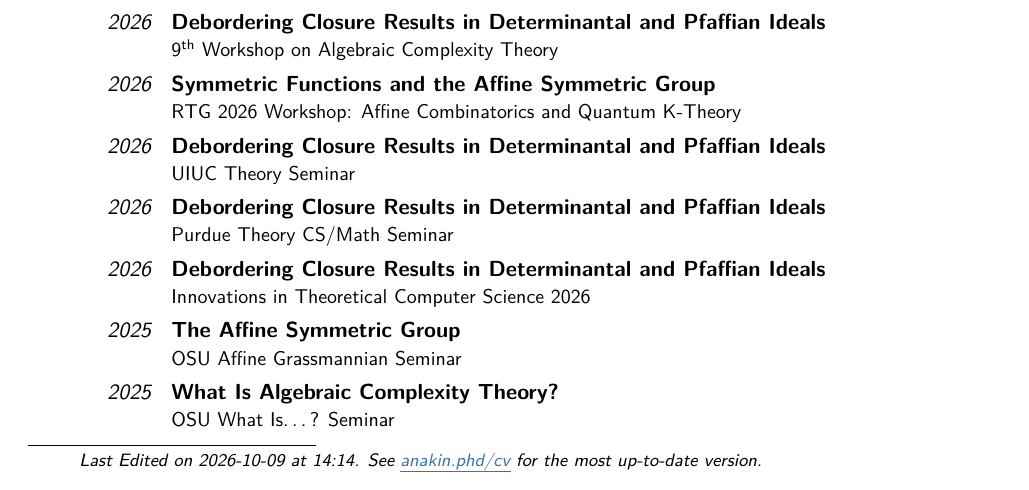
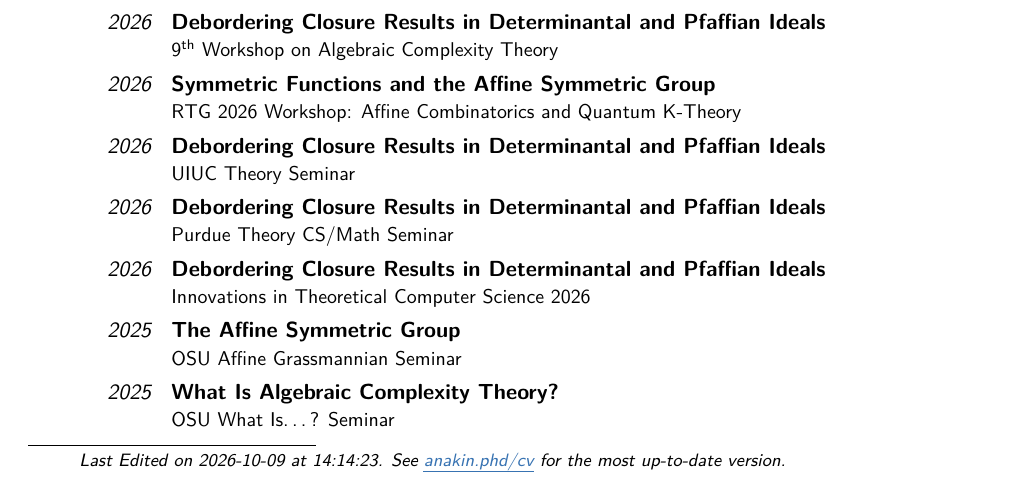
Before and after one commit to Spamakin/templates, a LaTeX CV (cv/Anakin_Dey_CV.tex): part of page 1 of 3, cut so that both start at the same text. Compiled offline with pdfLaTeX.

Commit message:
even more annoying with the time

```diff
--- a/cv/Anakin_Dey_CV.tex
+++ b/cv/Anakin_Dey_CV.tex
@@ -77,7 +77,7 @@
 \blankfootnote{
 \DTMsavenow{now}
 \emph{
-  Last Edited on \today\ at \DTMfetchhour{now}:\DTMfetchminute{now}. See \href{https://www.anakin.phd/cv}{\color{lightblue}\ul{anakin.phd/cv}} for the most up-to-date version.
+  Last Edited on \today\ at \DTMfetchhour{now}:\DTMfetchminute{now}:\DTMfetchsecond{now}. See \href{https://www.anakin.phd/cv}{\color{lightblue}\ul{anakin.phd/cv}} for the most up-to-date version.
 }
 }
 
```
Also changed, not shown: cv/Anakin_Dey_CV.pdf.
